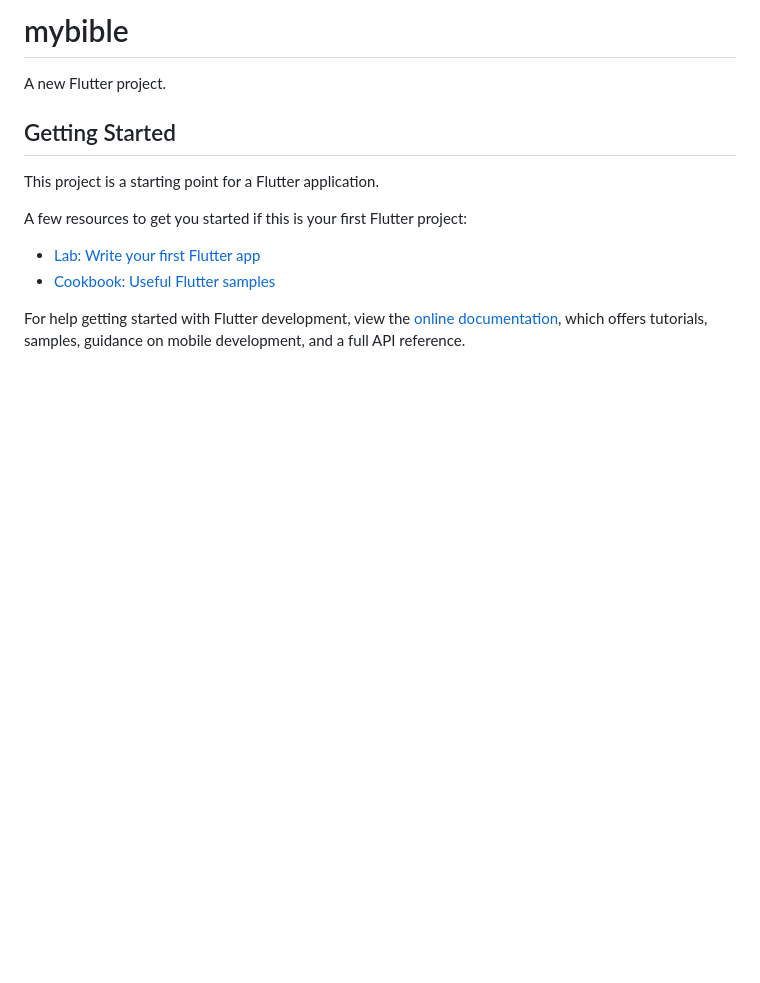
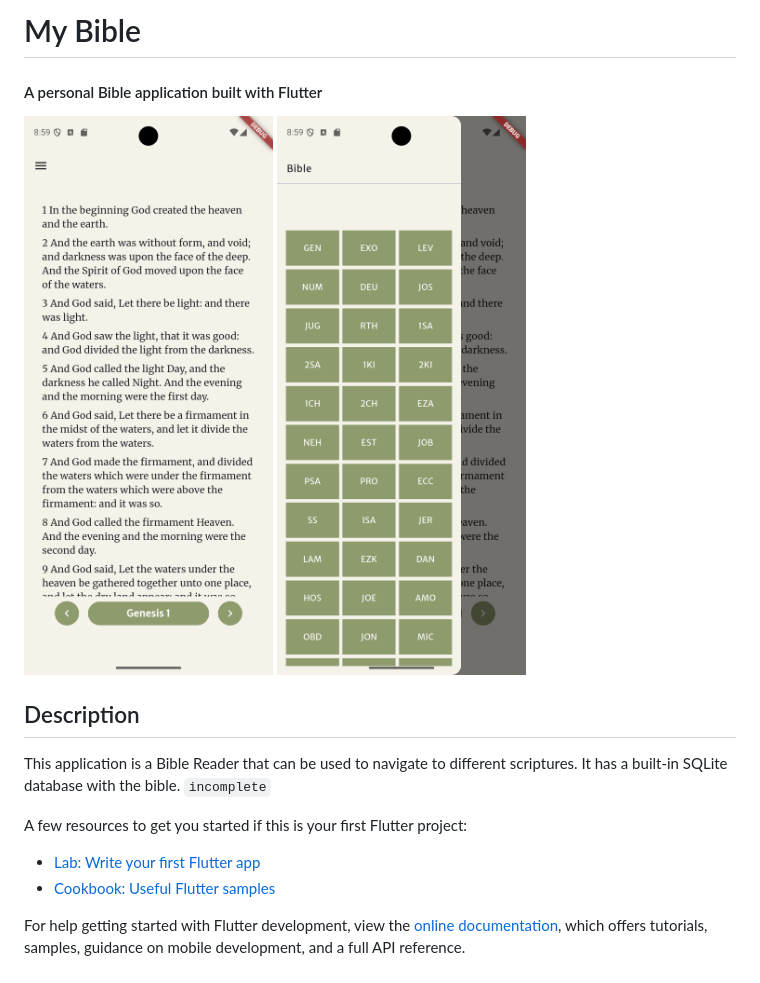
Before and after one commit to kristovr/mybible, a Markdown page: README.md, the part around the change. Rendered like a GitHub page; pictures changed too: assets/images/mybible1.png (added), assets/images/mybible2.png (added); blank space fills up the shorter version.

```diff
--- a/README.md
+++ b/README.md
@@ -1,10 +1,13 @@
-# mybible
+# My Bible
+#### A personal Bible application built with Flutter
 
-A new Flutter project.
+![App screenshot 1](assets/images/mybible1.png "Screenshot 1")
+![App screenshot 2](assets/images/mybible2.png "Screenshot 2")
 
-## Getting Started
+## Description
 
-This project is a starting point for a Flutter application.
+This application is a Bible Reader that can be used to navigate to different scriptures.
+It has a built-in SQLite database with the bible. `incomplete`
 
 A few resources to get you started if this is your first Flutter project:
 
```
